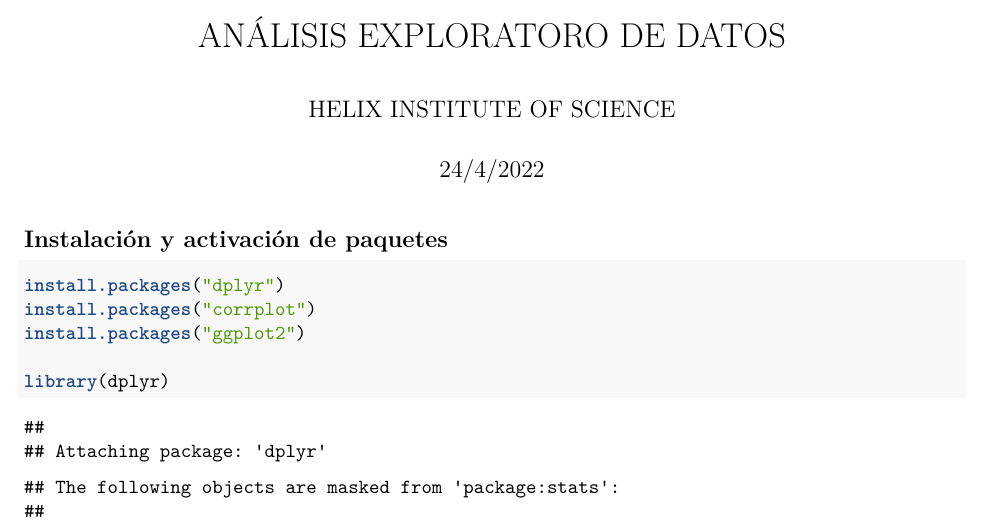
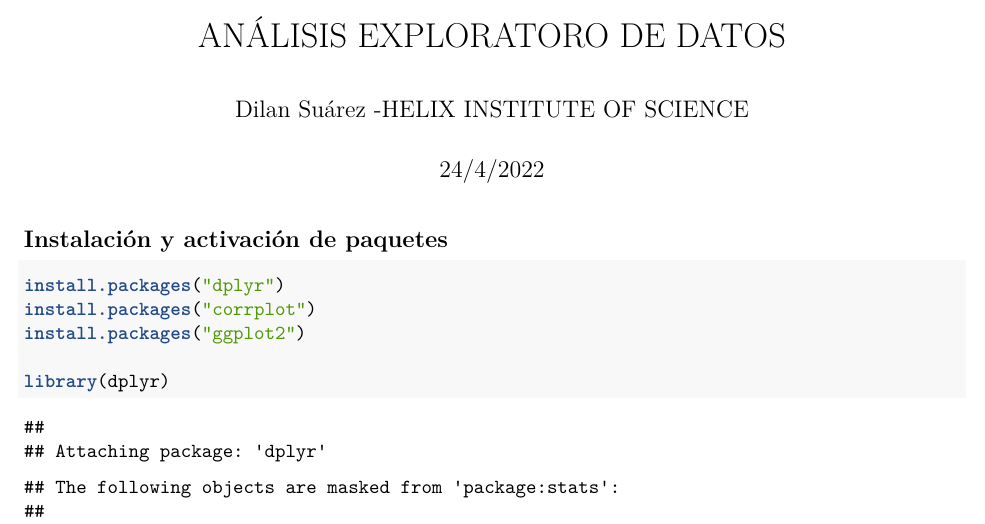
Before and after one commit to DilanSA/DataAnalyticsR, an R Markdown document (DataExploratoryAnalysis.Rmd): part of page 1 of 8, cut so that both start at the same text. Rendered offline with R 4.5, knitr and Pandoc, then LaTeX, with nearby package versions.

Commit message:
Cambio de autores

```diff
--- a/DataExploratoryAnalysis.Rmd
+++ b/DataExploratoryAnalysis.Rmd
@@ -1,6 +1,6 @@
 ---
 title: "ANÁLISIS EXPLORATORO DE DATOS"
-author: "HELIX INSTITUTE OF SCIENCE"
+author: "Dilan Suárez -HELIX INSTITUTE OF SCIENCE"
 date: "24/4/2022"
 output:
   pdf_document: default
```
